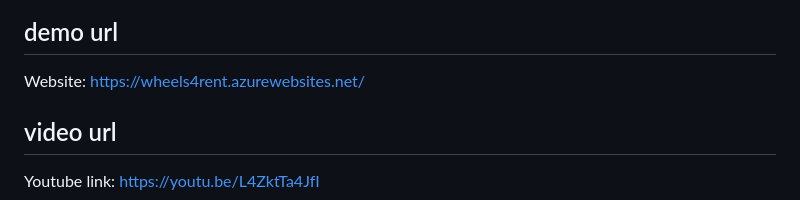
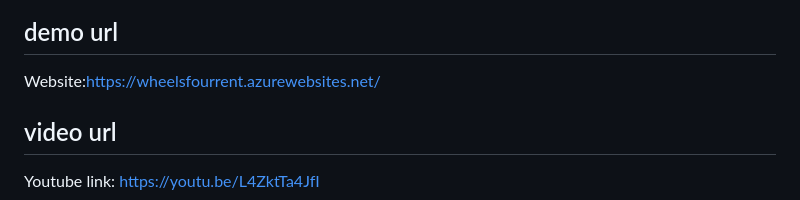
Before and after one commit to Ranjith042002/wheels4rent, a Markdown page: README.md, the part around the change. GitHub-like rendering.

```diff
--- a/README.md
+++ b/README.md
@@ -70,6 +70,6 @@ Muralikrishnan.
 
 
 ## demo url
-Website: https://wheels4rent.azurewebsites.net/
+Website:https://wheelsfourrent.azurewebsites.net/
 ## video url
 Youtube link: https://youtu.be/L4ZktTa4JfI
```
